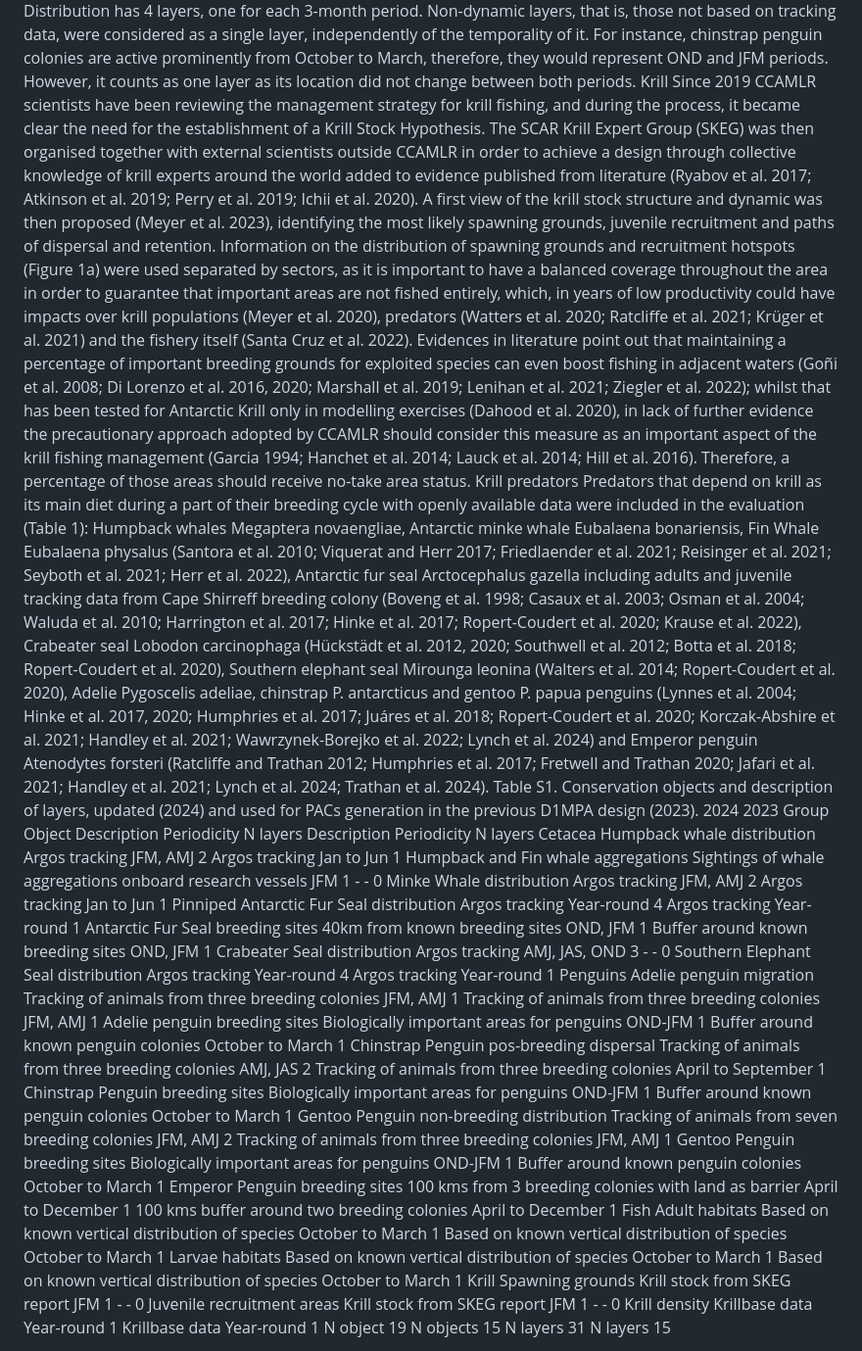
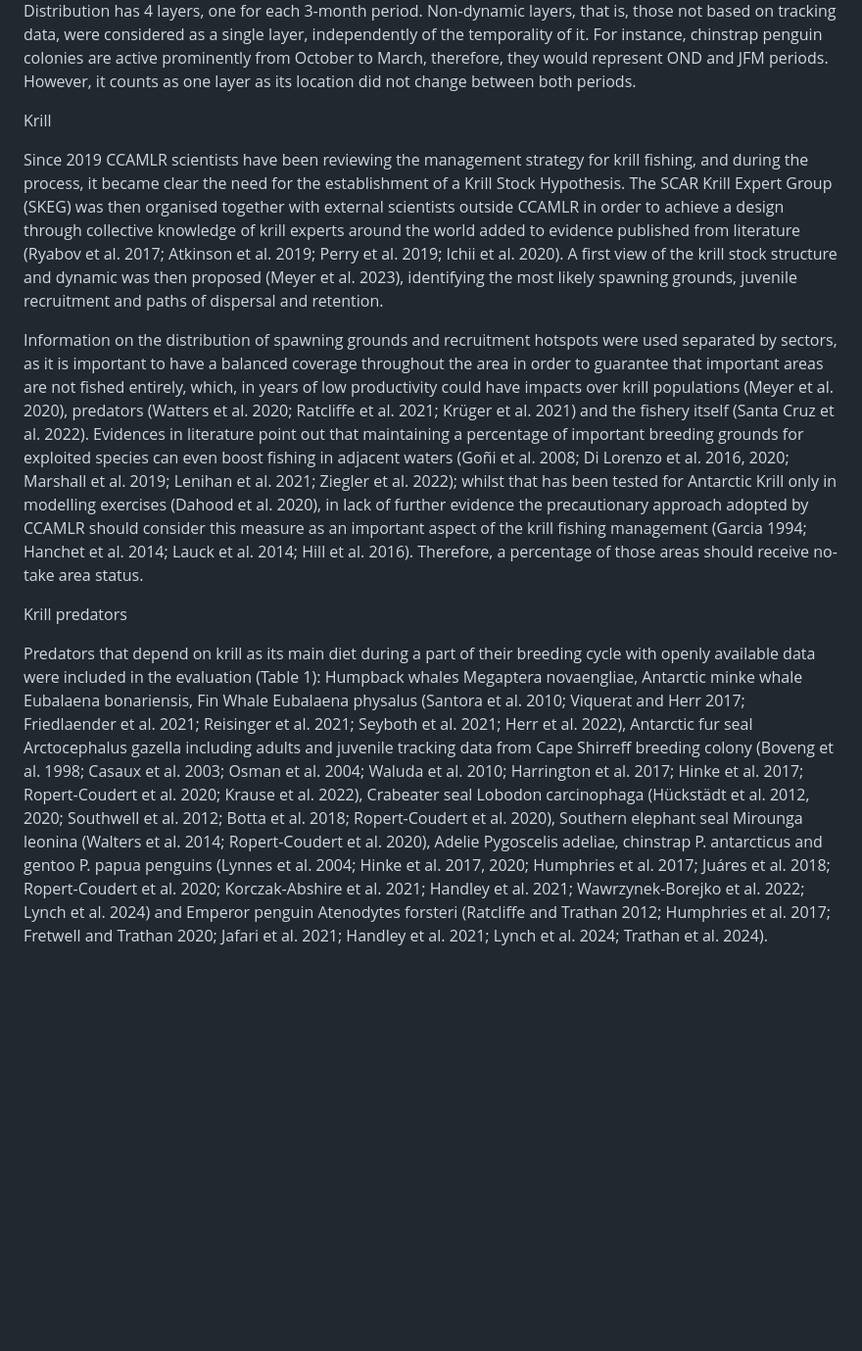
Before and after one commit to drlucaskruger/D1MPA-Harmonisation, a Markdown page: README.md, the part around the change printed below. Shown: that part at 98% size. GitHub-like rendering; blank space fills up the shorter version.

```diff
--- a/README.md
+++ b/README.md
@@ -9,35 +9,15 @@ Authors: Lucas Krüger1,2, Dolores Deregibus3,4, Lorena Rebolledo1, Francisco Sa
 
 
 Tracking data for each species was given a seasonality attributing it to a 3-month period: October, November and December (OND), January, February and March (JFM), April May and June (AMJ), July August and September (JAS); from that data, 10km x 10km spatial grids were generated to calculate occurrence through the different periods. Each of those grids for each of the species were considered a layer. For instance, Antarctic Fur Seal Distribution has 4 layers, one for each 3-month period. Non-dynamic layers, that is, those not based on tracking data, were considered as a single layer, independently of the temporality of it. For instance, chinstrap penguin colonies are active prominently from October to March, therefore, they would represent OND and JFM periods. However, it counts as one layer as its location did not change between both periods.
+
 Krill
+
 Since 2019 CCAMLR scientists have been reviewing the management strategy for krill fishing, and during the process, it became clear the need for the establishment of a Krill Stock Hypothesis. The SCAR Krill Expert Group (SKEG) was then organised together with external scientists outside CCAMLR in order to achieve a design through collective knowledge of krill experts around the world added to evidence published from literature (Ryabov et al. 2017; Atkinson et al. 2019; Perry et al. 2019; Ichii et al. 2020). A first view of the krill stock structure and dynamic was then proposed (Meyer et al. 2023), identifying the most likely spawning grounds, juvenile recruitment and paths of dispersal and retention.
-Information on the distribution of spawning grounds and recruitment hotspots (Figure 1a) were used separated by sectors, as it is important to have a balanced coverage throughout the area in order to guarantee that important areas are not fished entirely, which, in years of low productivity could have impacts over krill populations (Meyer et al. 2020), predators (Watters et al. 2020; Ratcliffe et al. 2021; Krüger et al. 2021) and the fishery itself (Santa Cruz et al. 2022). Evidences in literature point out that maintaining a percentage of important breeding grounds for exploited species can even boost fishing in adjacent waters (Goñi et al. 2008; Di Lorenzo et al. 2016, 2020; Marshall et al. 2019; Lenihan et al. 2021; Ziegler et al. 2022); whilst that has been tested for Antarctic Krill only in modelling exercises (Dahood et al. 2020), in lack of further evidence the precautionary approach adopted by CCAMLR should consider this measure as an important aspect of the krill fishing management (Garcia 1994; Hanchet et al. 2014; Lauck et al. 2014; Hill et al. 2016). Therefore, a percentage of those areas should receive no-take area status.
+
+Information on the distribution of spawning grounds and recruitment hotspots were used separated by sectors, as it is important to have a balanced coverage throughout the area in order to guarantee that important areas are not fished entirely, which, in years of low productivity could have impacts over krill populations (Meyer et al. 2020), predators (Watters et al. 2020; Ratcliffe et al. 2021; Krüger et al. 2021) and the fishery itself (Santa Cruz et al. 2022). Evidences in literature point out that maintaining a percentage of important breeding grounds for exploited species can even boost fishing in adjacent waters (Goñi et al. 2008; Di Lorenzo et al. 2016, 2020; Marshall et al. 2019; Lenihan et al. 2021; Ziegler et al. 2022); whilst that has been tested for Antarctic Krill only in modelling exercises (Dahood et al. 2020), in lack of further evidence the precautionary approach adopted by CCAMLR should consider this measure as an important aspect of the krill fishing management (Garcia 1994; Hanchet et al. 2014; Lauck et al. 2014; Hill et al. 2016). Therefore, a percentage of those areas should receive no-take area status.
+
 Krill predators
+
 Predators that depend on krill as its main diet during a part of their breeding cycle with openly available data were included in the evaluation (Table 1): Humpback whales Megaptera novaengliae, Antarctic minke whale Eubalaena bonariensis, Fin Whale Eubalaena physalus  (Santora et al. 2010; Viquerat and Herr 2017; Friedlaender et al. 2021; Reisinger et al. 2021; Seyboth et al. 2021; Herr et al. 2022), Antarctic fur seal Arctocephalus gazella including adults and juvenile tracking data from Cape Shirreff breeding colony (Boveng et al. 1998; Casaux et al. 2003; Osman et al. 2004; Waluda et al. 2010; Harrington et al. 2017; Hinke et al. 2017; Ropert-Coudert et al. 2020; Krause et al. 2022), Crabeater seal Lobodon carcinophaga (Hückstädt et al. 2012, 2020; Southwell et al. 2012; Botta et al. 2018; Ropert-Coudert et al. 2020), Southern elephant seal Mirounga leonina (Walters et al. 2014; Ropert-Coudert et al. 2020), Adelie Pygoscelis adeliae, chinstrap P. antarcticus and gentoo P. papua penguins (Lynnes et al. 2004; Hinke et al. 2017, 2020; Humphries et al. 2017; Juáres et al. 2018; Ropert-Coudert et al. 2020; Korczak-Abshire et al. 2021; Handley et al. 2021; Wawrzynek-Borejko et al. 2022; Lynch et al. 2024) and Emperor penguin Atenodytes forsteri (Ratcliffe and Trathan 2012; Humphries et al. 2017; Fretwell and Trathan 2020; Jafari et al. 2021; Handley et al. 2021; Lynch et al. 2024; Trathan et al. 2024).
-Table S1. Conservation objects and description of layers, updated (2024) and used for PACs generation in the previous D1MPA design (2023).
-		2024	2023
-Group	Object	Description	Periodicity	N layers	Description	Periodicity	N layers
-Cetacea	Humpback whale  distribution	Argos tracking	JFM, AMJ	2	Argos tracking	Jan to Jun	1
-	Humpback and Fin whale aggregations	Sightings of whale aggregations onboard research vessels	JFM	1	-	-	0
-	Minke Whale  distribution	Argos tracking	JFM, AMJ	2	Argos tracking	Jan to Jun	1
-Pinniped	Antarctic Fur Seal distribution	Argos tracking	Year-round	4	Argos tracking	Year-round	1
-	Antarctic Fur Seal breeding sites	40km from known breeding sites	OND, JFM	1	Buffer around known breeding sites	OND, JFM	1
-	Crabeater Seal distribution	Argos tracking	AMJ, JAS, OND	3	-	-	0
-	Southern Elephant Seal distribution	Argos tracking	Year-round	4	Argos tracking	Year-round	1
-Penguins	Adelie penguin migration	Tracking of animals from three breeding colonies	JFM, AMJ	1	Tracking of animals from three breeding colonies	JFM, AMJ	1
-	Adelie penguin breeding sites	Biologically important areas for penguins	OND-JFM	1	Buffer around known penguin colonies	October to March	1
-	Chinstrap Penguin pos-breeding dispersal	Tracking of animals from three breeding colonies	AMJ, JAS	2	Tracking of animals from three breeding colonies	April to September	1
-	Chinstrap Penguin breeding sites	Biologically important areas for penguins	OND-JFM	1	Buffer around known penguin colonies	October to March	1
-	Gentoo Penguin non-breeding distribution	Tracking of animals from seven breeding colonies	JFM, AMJ	2	Tracking of animals from three breeding colonies	JFM, AMJ	1
-	Gentoo Penguin breeding sites	Biologically important areas for penguins	OND-JFM	1	Buffer around known penguin colonies	October to March	1
-	Emperor Penguin breeding sites	100 kms from 3 breeding colonies with land as barrier	April to December	1	100 kms buffer around two breeding colonies	April to December	1
-Fish	Adult habitats	Based on known vertical distribution of species	October to March	1	Based on known vertical distribution of species	October to March	1
-	Larvae habitats	Based on known vertical distribution of species	October to March	1	Based on known vertical distribution of species	October to March	1
-Krill	Spawning grounds	Krill stock from SKEG report	JFM	1	-	-	0
-	Juvenile recruitment areas	Krill stock from SKEG report	JFM	1	-	-	0
-	Krill density	Krillbase data	Year-round	1	Krillbase data	Year-round	1
-			N object	19		N objects	15
-			N layers	31		N layers	15
-
 
 Penguin breeding distribution
```
Also changed, not shown: other parts of README.md (+12 -3 lines).
